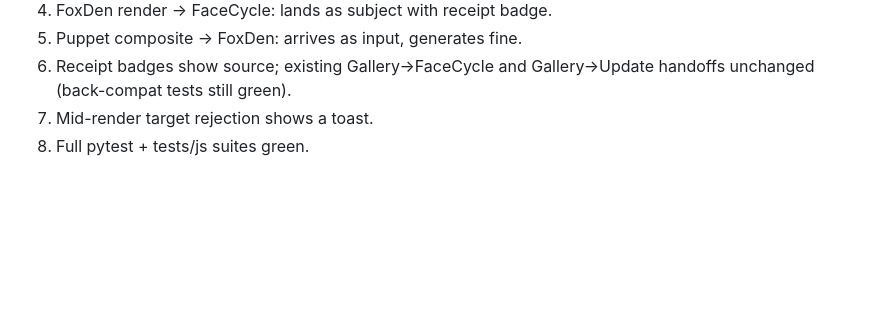
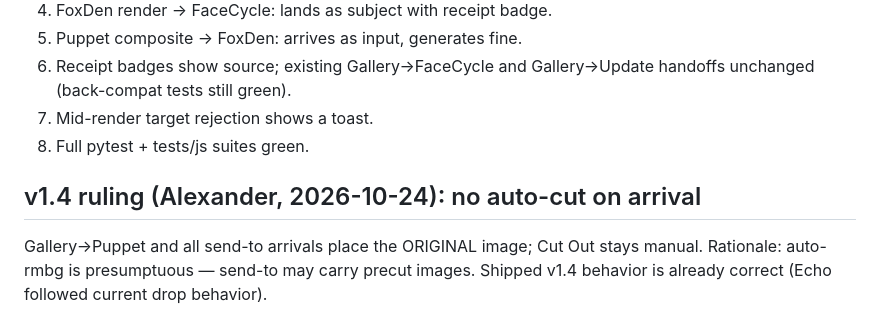
Before and after one commit to elliefox-ai/ellieedit, a Markdown page: WORKORDER-2026-10-22-puppet-theater.md, the part around the change. Drawn GitHub-style; blank space fills up the shorter version.

Commit message:
workorder: v1.4 ruling — no auto-cut on send-to arrival

```diff
--- a/WORKORDER-2026-10-22-puppet-theater.md
+++ b/WORKORDER-2026-10-22-puppet-theater.md
@@ -239,3 +239,8 @@ load-and-decode path handles fetch; no new upload endpoints needed.
    handoffs unchanged (back-compat tests still green).
 7. Mid-render target rejection shows a toast.
 8. Full pytest + tests/js suites green.
+
+## v1.4 ruling (Alexander, 2026-10-24): no auto-cut on arrival
+Gallery→Puppet and all send-to arrivals place the ORIGINAL image; Cut Out stays
+manual. Rationale: auto-rmbg is presumptuous — send-to may carry precut images.
+Shipped v1.4 behavior is already correct (Echo followed current drop behavior).
```
